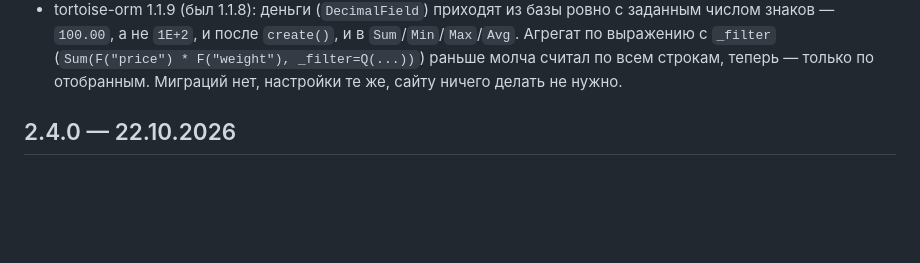
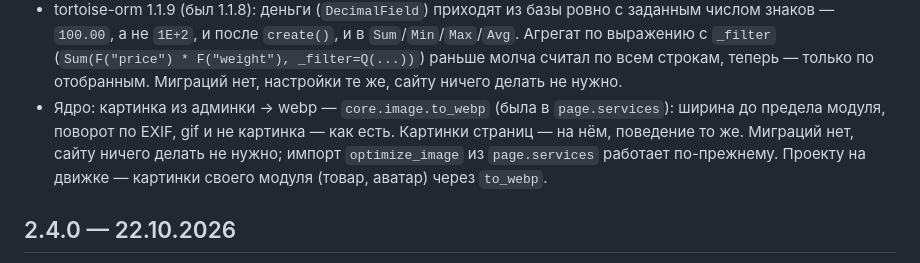
Before and after one commit to mcnickbronx/web-start, a Markdown page: CHANGELOG.md, the part around the change. Rendered like a GitHub page; blank space fills up the shorter version.

Commit message:
CHANGELOG: картинка → webp — core.image.to_webp, картинки страниц на нём — в «Не выпущено»

```diff
--- a/CHANGELOG.md
+++ b/CHANGELOG.md
@@ -60,6 +60,10 @@
   а не `1E+2`, и после `create()`, и в `Sum`/`Min`/`Max`/`Avg`. Агрегат по выражению с `_filter`
   (`Sum(F("price") * F("weight"), _filter=Q(...))`) раньше молча считал по всем строкам, теперь — только по отобранным.
   Миграций нет, настройки те же, сайту ничего делать не нужно.
+- Ядро: картинка из админки → webp — `core.image.to_webp` (была в `page.services`): ширина до предела модуля,
+  поворот по EXIF, gif и не картинка — как есть. Картинки страниц — на нём, поведение то же. Миграций нет, сайту
+  ничего делать не нужно; импорт `optimize_image` из `page.services` работает по-прежнему. Проекту на движке —
+  картинки своего модуля (товар, аватар) через `to_webp`.
 
 ## 2.4.0 — 22.10.2026
 
```
